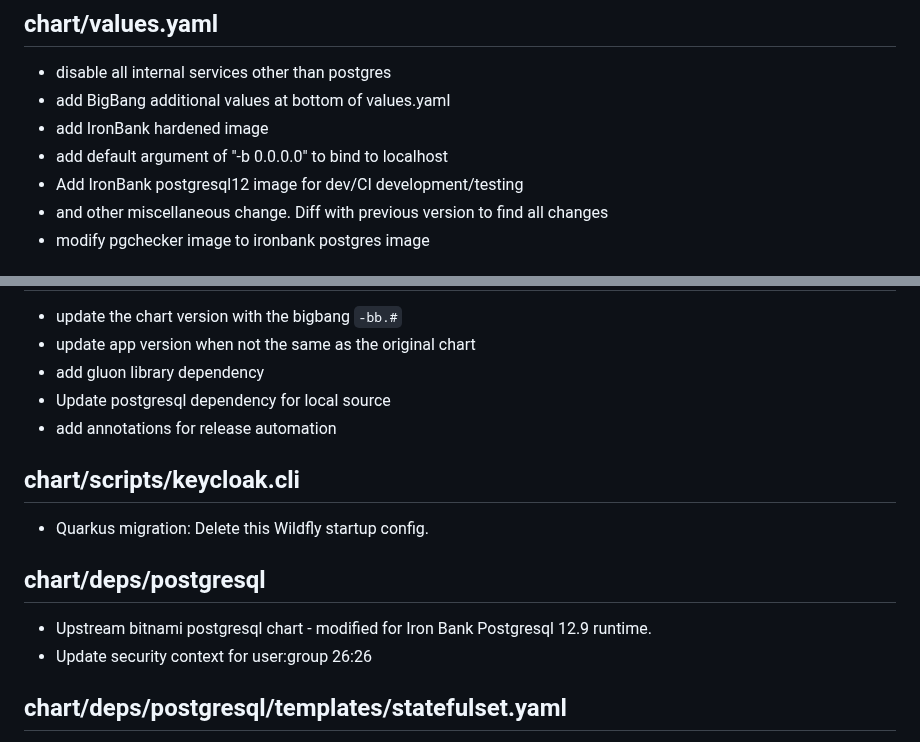
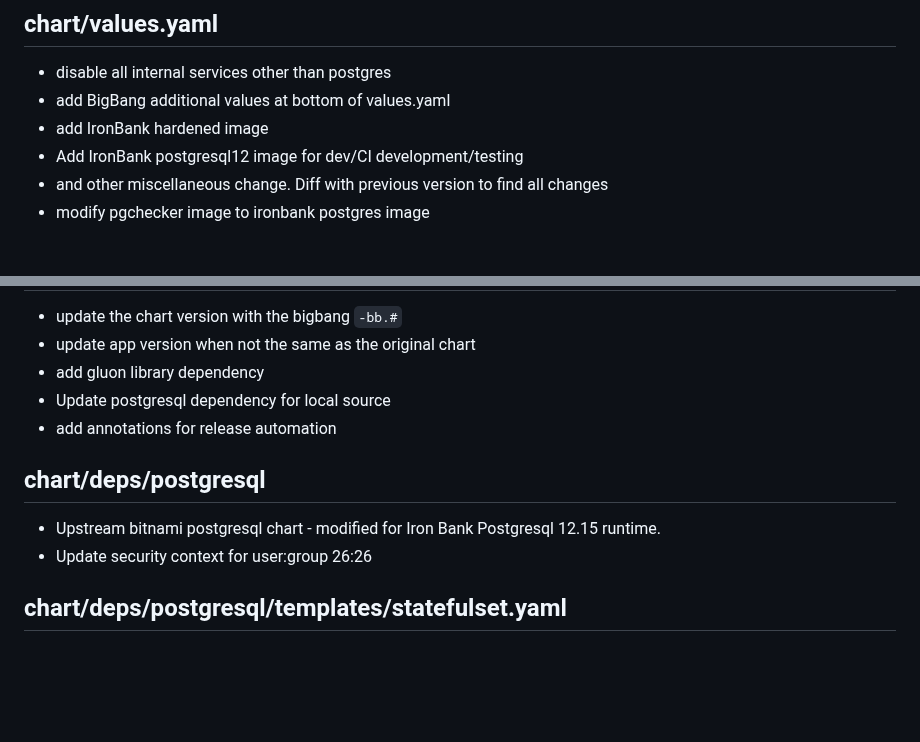
Before and after one commit to DoD-Platform-One/Keycloak, a Markdown page: docs/DEVELOPMENT_MAINTENANCE.md, 2 parts joined by grey strips. Rendered like a GitHub page; blank space fills up the shorter version.

Commit message:
Updated Keycloak DEVELOPMENT_MAINTENANCE.md section: Modifications made to upstream chart

```diff
--- a/docs/DEVELOPMENT_MAINTENANCE.md
+++ b/docs/DEVELOPMENT_MAINTENANCE.md
@@ -103,7 +103,6 @@ This is a high-level list of modifications that Big Bang has made to the upstrea
 - disable all internal services other than postgres
 - add BigBang additional values at bottom of values.yaml
 - add IronBank hardened image
-- add default argument of "-b 0.0.0.0" to bind to localhost
 - Add IronBank postgresql12 image for dev/CI development/testing
 - and other miscellaneous change.  Diff with previous version to find all changes
 - modify pgchecker image to ironbank postgres image
@@ -153,11 +152,8 @@ This is a high-level list of modifications that Big Bang has made to the upstrea
 - Update postgresql dependency for local source
 - add annotations for release automation
 
-## chart/scripts/keycloak.cli
-- Quarkus migration: Delete this Wildfly startup config.
-
 ## chart/deps/postgresql
-- Upstream bitnami postgresql chart - modified for Iron Bank Postgresql 12.9 runtime.
+- Upstream bitnami postgresql chart - modified for Iron Bank Postgresql 12.15 runtime.
 - Update security context for user:group 26:26
 
 ## chart/deps/postgresql/templates/statefulset.yaml
```
